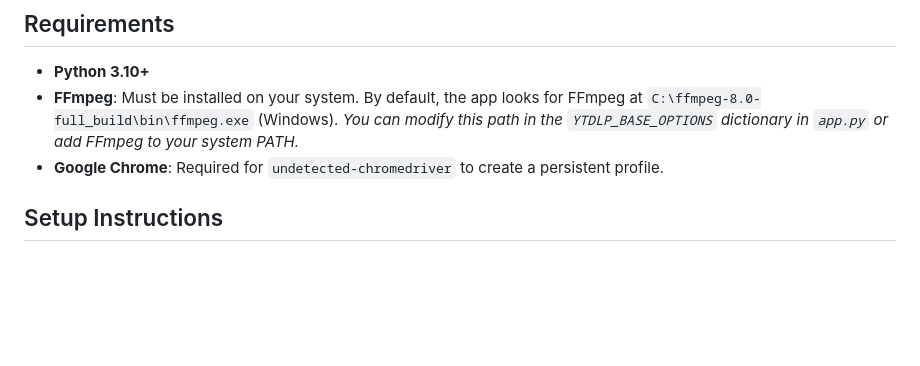
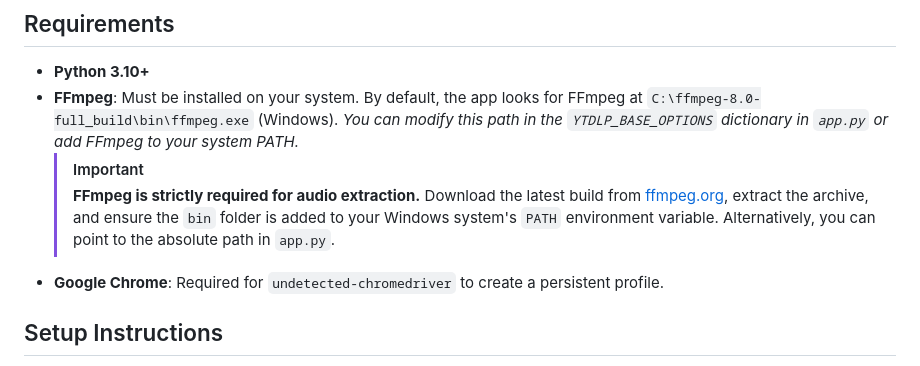
Before and after one commit to Byakuya3456/lossless_download, a Markdown page: README.md, the part around the change. GitHub-like rendering; blank space fills up the shorter version.

Commit message:
Update README with FFmpeg installation note

```diff
--- a/README.md
+++ b/README.md
@@ -22,6 +22,9 @@ A high-fidelity, local-first web application for downloading audio from YouTube.
 
 - **Python 3.10+**
 - **FFmpeg**: Must be installed on your system. By default, the app looks for FFmpeg at `C:\ffmpeg-8.0-full_build\bin\ffmpeg.exe` (Windows). *You can modify this path in the `YTDLP_BASE_OPTIONS` dictionary in `app.py` or add FFmpeg to your system PATH.*
+  > [!IMPORTANT]
+  > **FFmpeg is strictly required for audio extraction.**
+  > Download the latest build from [ffmpeg.org](https://ffmpeg.org/download.html), extract the archive, and ensure the `bin` folder is added to your Windows system's `PATH` environment variable. Alternatively, you can point to the absolute path in `app.py`.
 - **Google Chrome**: Required for `undetected-chromedriver` to create a persistent profile.
 
 ## Setup Instructions
```
